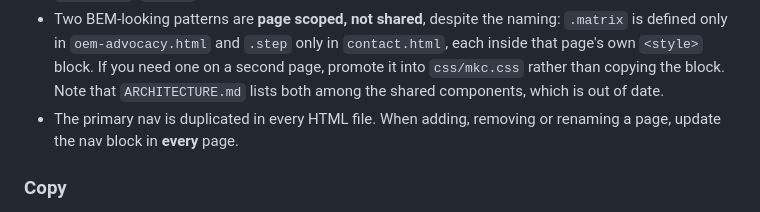
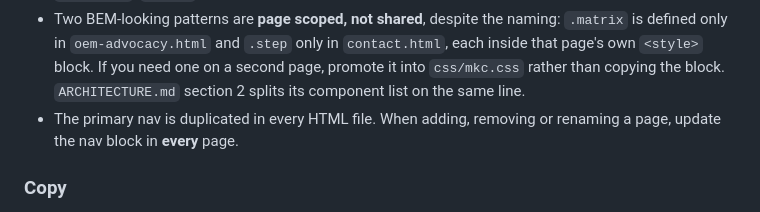
Before and after one commit to AndrewLengLy/mike-knight-customs, a Markdown page: CLAUDE.md, the part around the change. Drawn GitHub-style.

```diff
--- a/CLAUDE.md
+++ b/CLAUDE.md
@@ -172,8 +172,7 @@ head.
   `.matrix` is defined only in `oem-advocacy.html` and `.step` only in
   `contact.html`, each inside that page's own `<style>` block. If you need one on
   a second page, promote it into `css/mkc.css` rather than copying the block.
-  Note that `ARCHITECTURE.md` lists both among the shared components, which is
-  out of date.
+  `ARCHITECTURE.md` section 2 splits its component list on the same line.
 - The primary nav is duplicated in every HTML file. When adding, removing or
   renaming a page, update the nav block in **every** page.
 
```
Also changed, not shown: ARCHITECTURE.md (+13 -2 lines).
